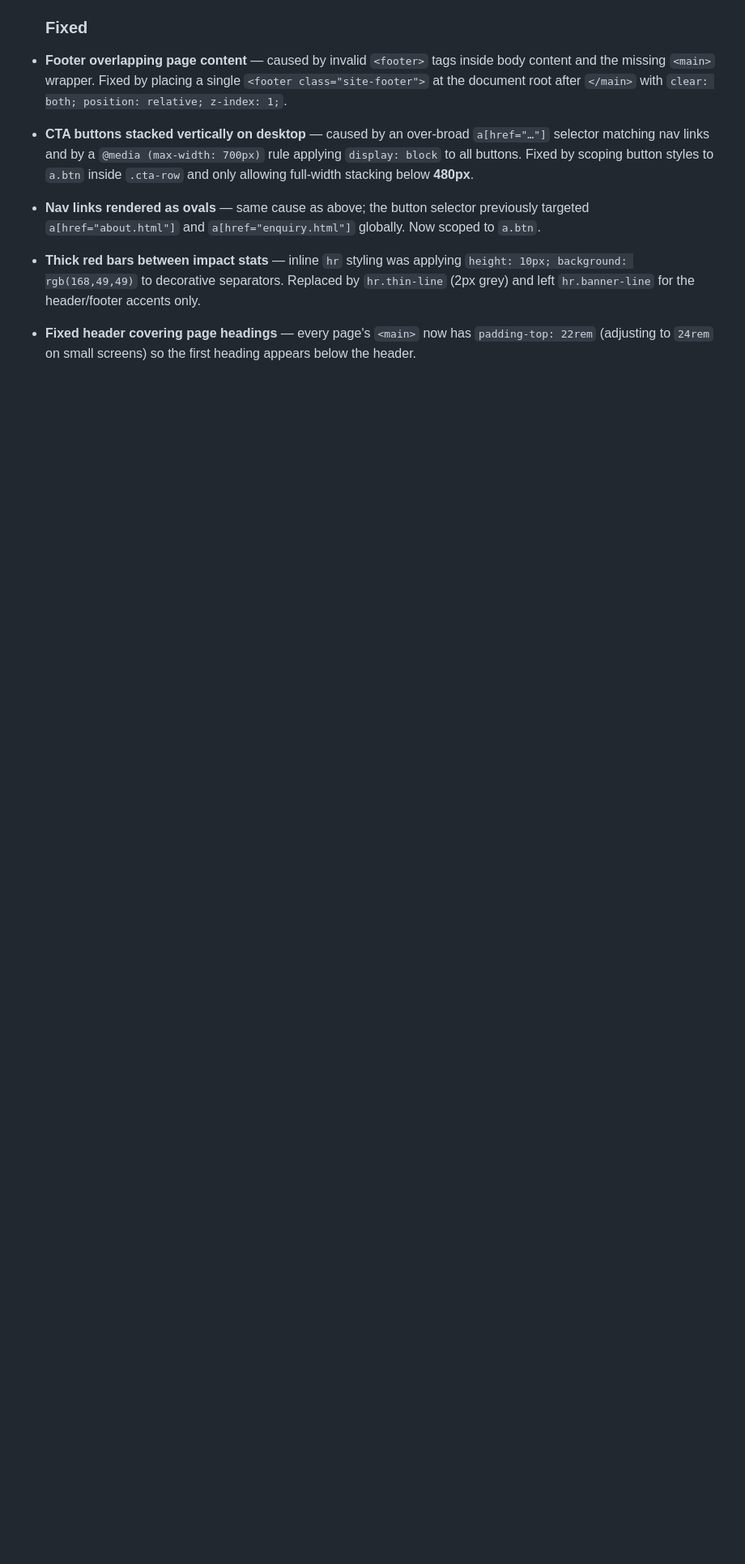
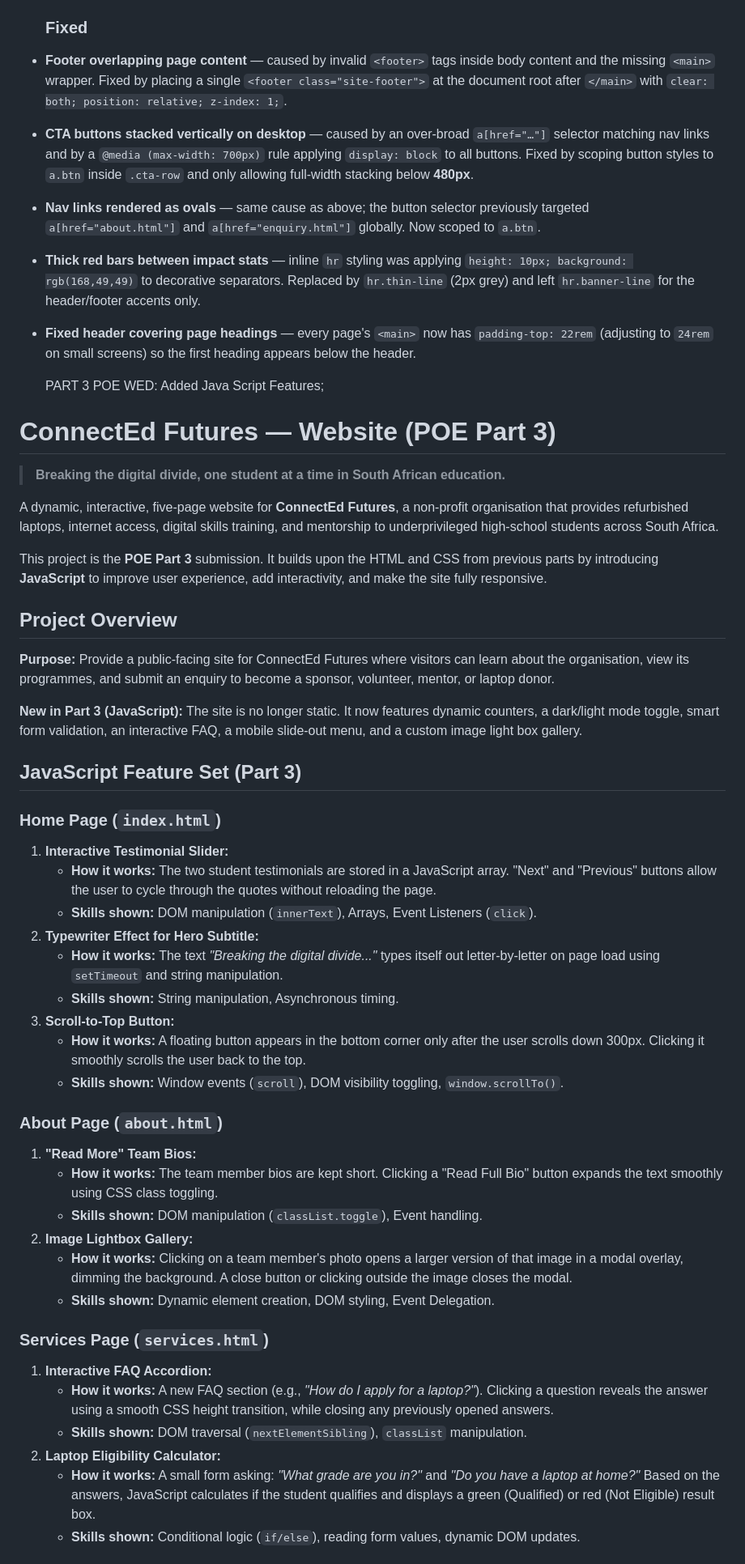
Before and after one commit to Olexviin/ST10520342_Olerato-Kgonothi_POE_P1, a Markdown page: README.md, the part around one of its changes. Shown at 81% size. Rendered like a GitHub page; blank space fills up the shorter version.

Commit message:
Document JavaScript features for POE Part 3
Added detailed JavaScript features for interactivity and responsiveness across various pages, including a testimonial slider, dark/light mode toggle, and dynamic form validation.

```diff
--- a/README.md
+++ b/README.md
@@ -133,3 +133,55 @@ buttons, and stacked red separators).
 
 - **Fixed header covering page headings** — every page's `<main>`
   now has `padding-top: 22rem` (adjusting to `24rem` on small screens) so the first heading appears below the header.
+
+  PART 3 POE WED: Added Java Script Features;
+
+# ConnectEd Futures — Website (POE Part 3)
+
+> **Breaking the digital divide, one student at a time in South African education.**
+
+A dynamic, interactive, five-page website for **ConnectEd Futures**, a non-profit organisation that provides refurbished laptops, internet access, digital skills training, and mentorship to underprivileged high-school students across South Africa.
+
+This project is the **POE Part 3** submission. It builds upon the HTML and CSS from previous parts by introducing **JavaScript** to improve user experience, add interactivity, and make the site fully responsive.
+
+
+## Project Overview
+
+**Purpose:**
+Provide a public-facing site for ConnectEd Futures where visitors can
+learn about the organisation, view its programmes, and submit an enquiry
+to become a sponsor, volunteer, mentor, or laptop donor.
+
+**New in Part 3 (JavaScript):**
+The site is no longer static. It now features dynamic counters, a dark/light mode toggle, smart form validation, an interactive FAQ, a mobile slide-out menu, and a custom image light box gallery.
+
+
+## JavaScript Feature Set (Part 3)
+
+### Home Page (`index.html`)
+1. **Interactive Testimonial Slider:**
+   - **How it works:** The two student testimonials are stored in a JavaScript array. "Next" and "Previous" buttons allow the user to cycle through the quotes without reloading the page.
+   - **Skills shown:** DOM manipulation (`innerText`), Arrays, Event Listeners (`click`).
+2. **Typewriter Effect for Hero Subtitle:**
+   - **How it works:** The text *"Breaking the digital divide..."* types itself out letter-by-letter on page load using `setTimeout` and string manipulation.
+   - **Skills shown:** String manipulation, Asynchronous timing.
+3. **Scroll-to-Top Button:**
+   - **How it works:** A floating button appears in the bottom corner only after the user scrolls down 300px. Clicking it smoothly scrolls the user back to the top.
+   - **Skills shown:** Window events (`scroll`), DOM visibility toggling, `window.scrollTo()`.
+
+### About Page (`about.html`)
+1. **"Read More" Team Bios:**
+   - **How it works:** The team member bios are kept short. Clicking a "Read Full Bio" button expands the text smoothly using CSS class toggling.
+   - **Skills shown:** DOM manipulation (`classList.toggle`), Event handling.
+2. **Image Lightbox Gallery:**
+   - **How it works:** Clicking on a team member's photo opens a larger version of that image in a modal overlay, dimming the background. A close button or clicking outside the image closes the modal.
+   - **Skills shown:** Dynamic element creation, DOM styling, Event Delegation.
+
+### Services Page (`services.html`)
+1. **Interactive FAQ Accordion:**
+   - **How it works:** A new FAQ section (e.g., *"How do I apply for a laptop?"*). Clicking a question reveals the answer using a smooth CSS height transition, while closing any previously opened answers.
+   - **Skills shown:** DOM traversal (`nextElementSibling`), `classList` manipulation.
+2. **Laptop Eligibility Calculator:**
+   - **How it works:** A small form asking: *"What grade are you in?"* and *"Do you have a laptop at home?"* Based on the answers, JavaScript calculates if the student qualifies and displays a green (Qualified) or red (Not Eligible) result box.
+   - **Skills shown:** Conditional logic (`if/else`), reading form values, dynamic DOM updates.
+
```
Also changed, not shown: other parts of README.md (+18 -0 lines).
